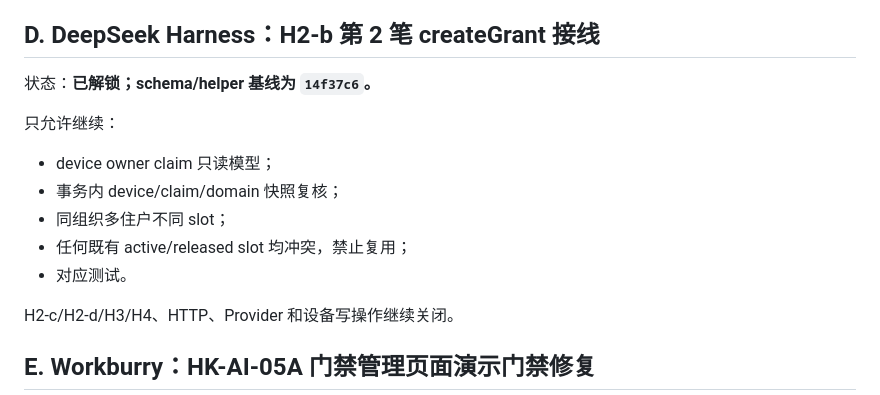
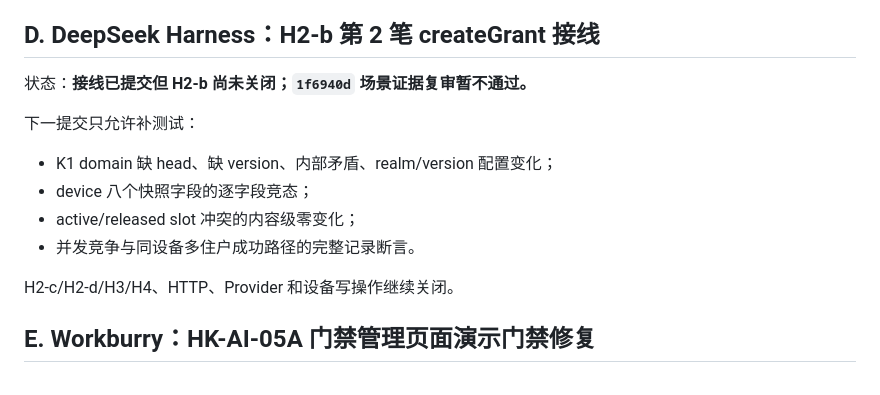
Before and after one commit to 1997dmsu-sketch/SMART-PM, a Markdown page: docs/tasks/HK-AI-NEXT-ASSIGNMENT-2026-11-07.md, the part around the change. Rendered like a GitHub page.

```diff
--- a/docs/tasks/HK-AI-NEXT-ASSIGNMENT-2026-11-07.md
+++ b/docs/tasks/HK-AI-NEXT-ASSIGNMENT-2026-11-07.md
@@ -87,15 +87,14 @@
 
 ## D. DeepSeek Harness：H2-b 第 2 笔 createGrant 接线
 
-状态：**已解锁；schema/helper 基线为 `14f37c6`。**
+状态：**接线已提交但 H2-b 尚未关闭；`1f6940d` 场景证据复审暂不通过。**
 
-只允许继续：
+下一提交只允许补测试：
 
-- device owner claim 只读模型；
-- 事务内 device/claim/domain 快照复核；
-- 同组织多住户不同 slot；
-- 任何既有 active/released slot 均冲突，禁止复用；
-- 对应测试。
+- K1 domain 缺 head、缺 version、内部矛盾、realm/version 配置变化；
+- device 八个快照字段的逐字段竞态；
+- active/released slot 冲突的内容级零变化；
+- 并发竞争与同设备多住户成功路径的完整记录断言。
 
 H2-c/H2-d/H3/H4、HTTP、Provider 和设备写操作继续关闭。
 
```
Also changed, not shown: docs/tasks/HK-AI-04-H2B-REREVIEW-1F6940D-2026-11-08.md (added, +75 -0 lines).
